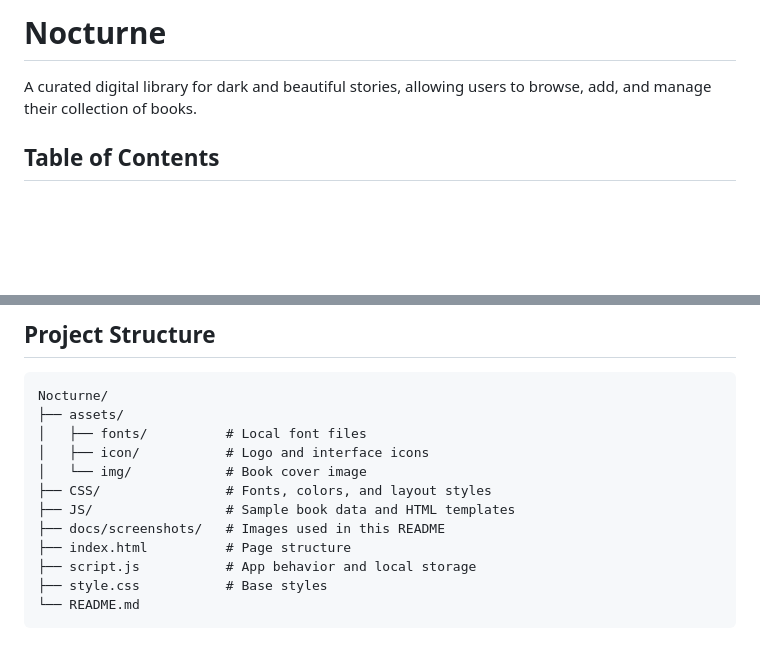
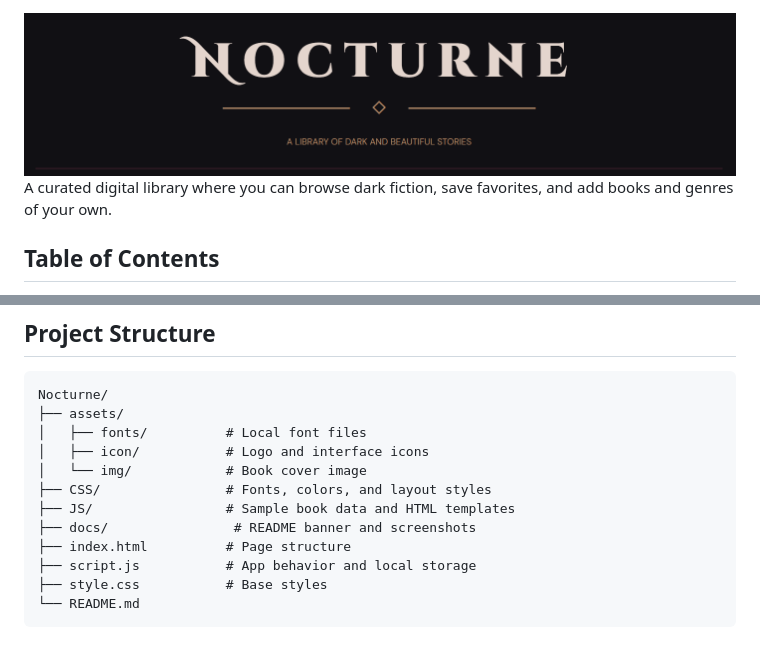
Before and after one commit to SophiaWinterDev/Nocturne, a Markdown page: README.md, 2 parts joined by grey strips. GitHub-like rendering; pictures changed too: docs/header.png (added); blank space fills up the shorter version.

Commit message:
Add Nocturne README banner

```diff
--- a/README.md
+++ b/README.md
@@ -1,6 +1,6 @@
-# Nocturne
+<img src="docs/header.png" alt="Nocturne — A library of dark and beautiful stories">
 
-A curated digital library for dark and beautiful stories, allowing users to browse, add, and manage their collection of books.
+A curated digital library where you can browse dark fiction, save favorites, and add books and genres of your own.
 
 ## Table of Contents
 
@@ -80,7 +80,7 @@ Nocturne/
 │   └── img/            # Book cover image
 ├── CSS/                # Fonts, colors, and layout styles
 ├── JS/                 # Sample book data and HTML templates
-├── docs/screenshots/   # Images used in this README
+├── docs/                # README banner and screenshots
 ├── index.html          # Page structure
 ├── script.js           # App behavior and local storage
 ├── style.css           # Base styles
```
